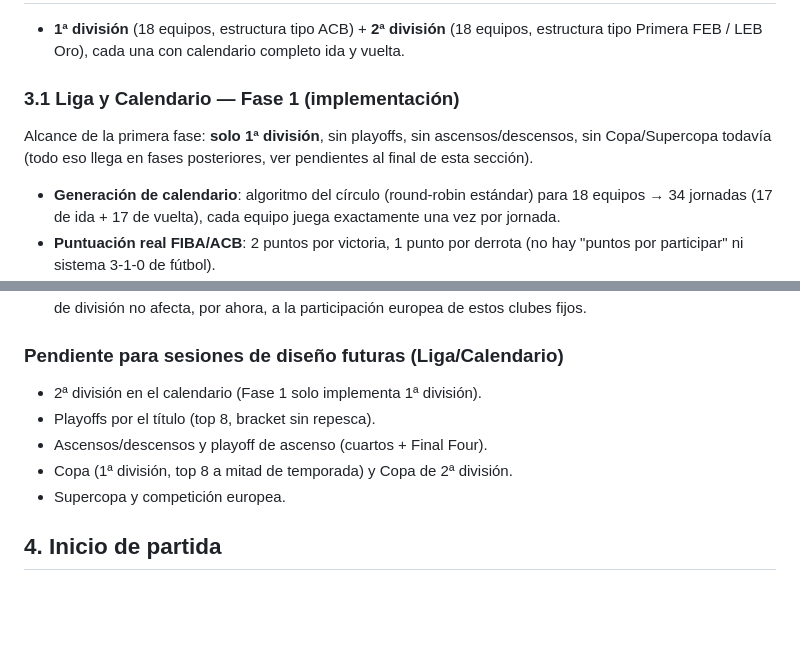
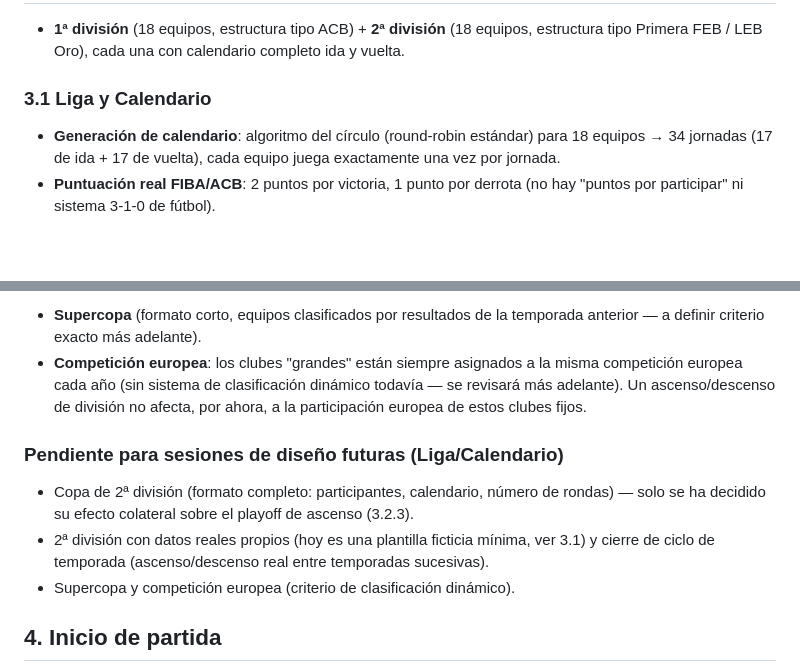
Before and after one commit to bateman37/basket-manager, a Markdown page: DESIGN.md, 2 parts joined by grey strips. Drawn GitHub-style; blank space fills up the shorter version.

```diff
--- a/DESIGN.md
+++ b/DESIGN.md
@@ -36,11 +36,7 @@ esto (ver sección 12).
   (18 equipos, estructura tipo Primera FEB / LEB Oro), cada una con
   calendario completo ida y vuelta.
 
-### 3.1 Liga y Calendario — Fase 1 (implementación)
-
-Alcance de la primera fase: **solo 1ª división**, sin playoffs, sin
-ascensos/descensos, sin Copa/Supercopa todavía (todo eso llega en fases
-posteriores, ver pendientes al final de esta sección).
+### 3.1 Liga y Calendario
 
 - **Generación de calendario**: algoritmo del círculo (round-robin
   estándar) para 18 equipos → 34 jornadas (17 de ida + 17 de vuelta),
@@ -106,13 +174,19 @@ posteriores, ver pendientes al final de esta sección).
+- **Supercopa** (formato corto, equipos clasificados por resultados de
+  la temporada anterior — a definir criterio exacto más adelante).
+- **Competición europea**: los clubes "grandes" están siempre asignados
+  a la misma competición europea cada año (sin sistema de clasificación
   dinámico todavía — se revisará más adelante). Un ascenso/descenso de
   división no afecta, por ahora, a la participación europea de estos
   clubes fijos.
 
 ### Pendiente para sesiones de diseño futuras (Liga/Calendario)
-- 2ª división en el calendario (Fase 1 solo implementa 1ª división).
-- Playoffs por el título (top 8, bracket sin repesca).
-- Ascensos/descensos y playoff de ascenso (cuartos + Final Four).
-- Copa (1ª división, top 8 a mitad de temporada) y Copa de 2ª división.
-- Supercopa y competición europea.
+- Copa de 2ª división (formato completo: participantes, calendario,
+  número de rondas) — solo se ha decidido su efecto colateral sobre el
+  playoff de ascenso (3.2.3).
+- 2ª división con datos reales propios (hoy es una plantilla ficticia
+  mínima, ver 3.1) y cierre de ciclo de temporada (ascenso/descenso
+  real entre temporadas sucesivas).
+- Supercopa y competición europea (criterio de clasificación dinámico).
 
 ## 4. Inicio de partida
 
```
Also changed, not shown: other parts of DESIGN.md (+105 -33 lines).
